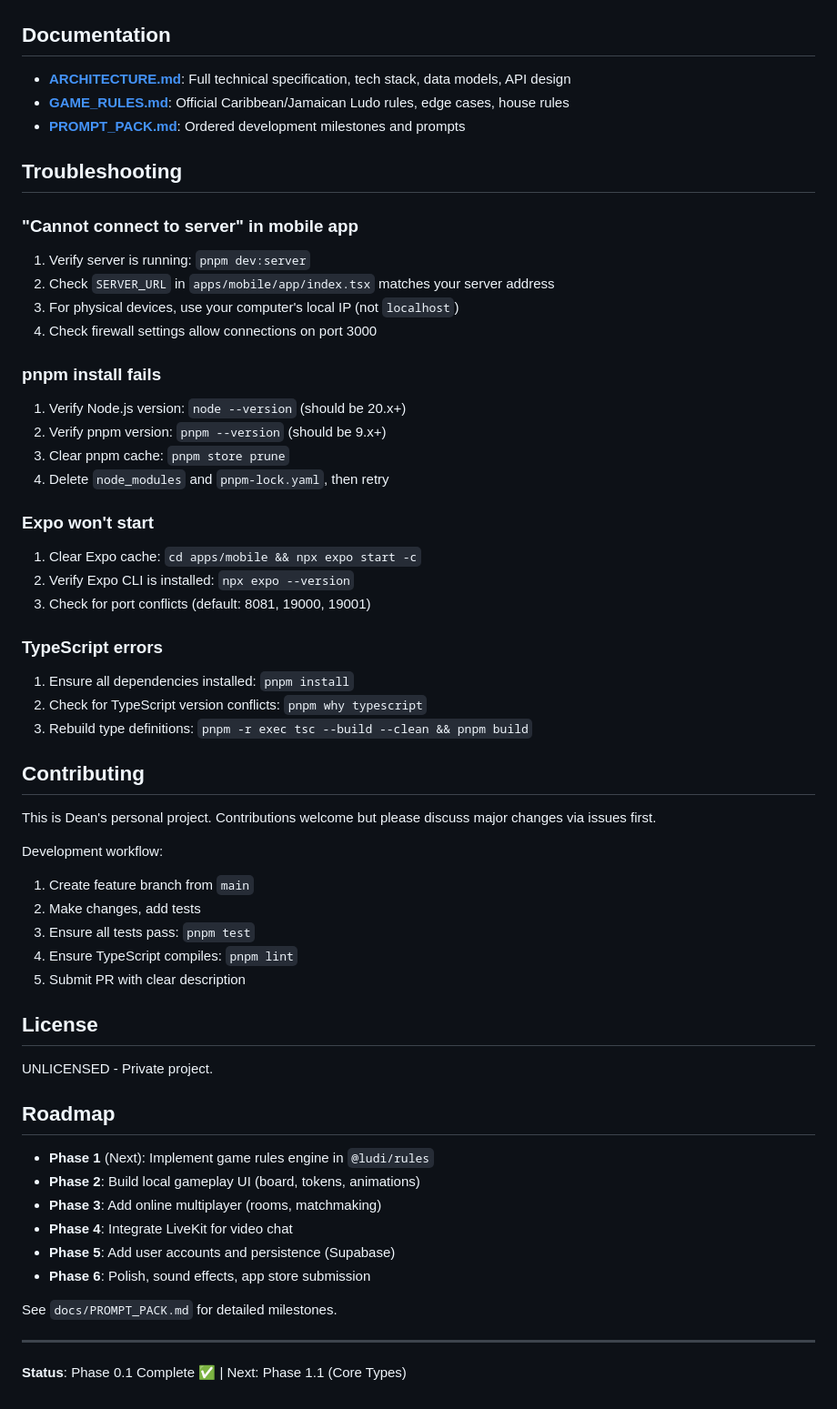
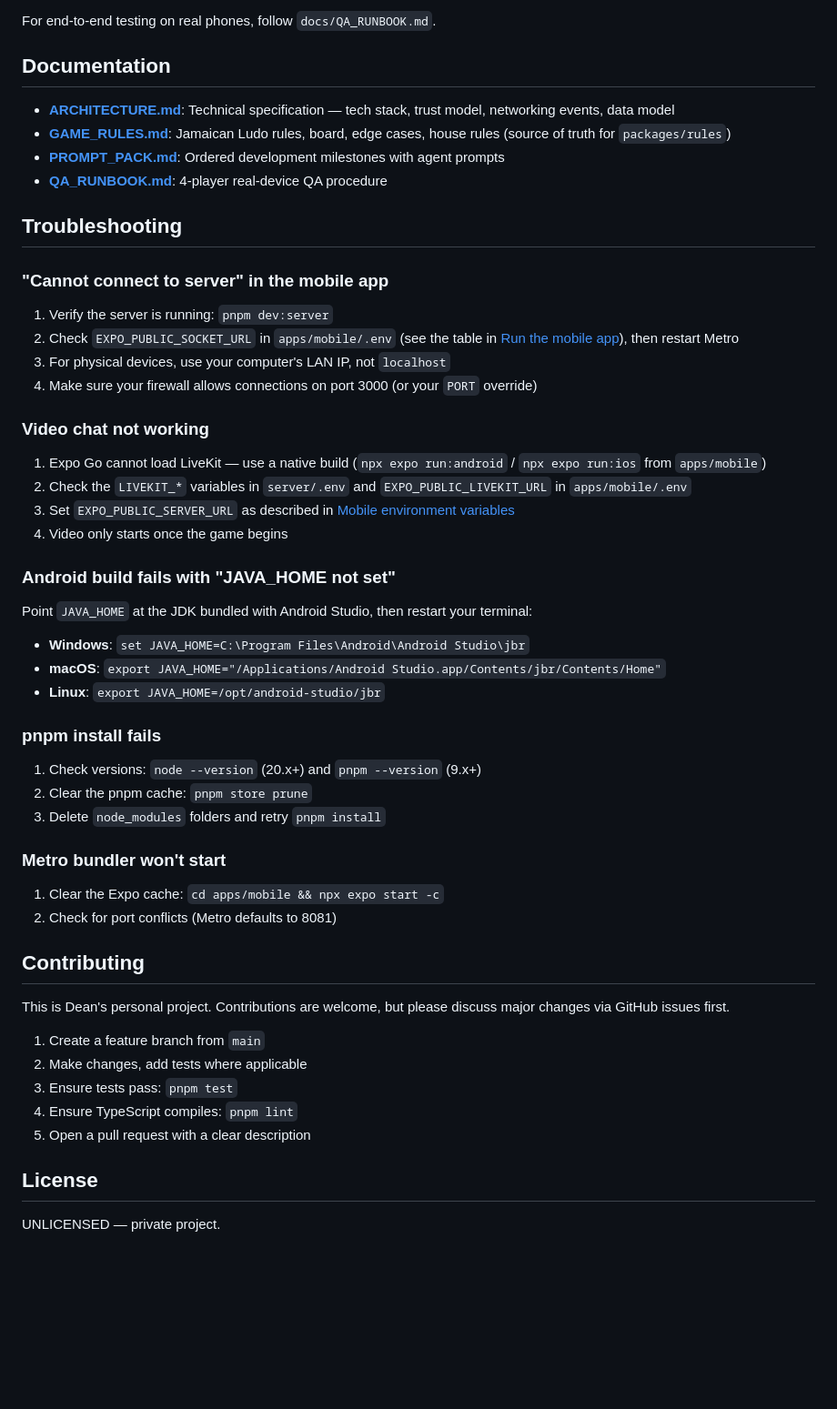
Before and after one commit to DR-coder101/ludi, a Markdown page: README.md, the part around one of its changes. Shown at 91% size. GitHub-like rendering; blank space fills up the shorter version.

```diff
--- a/README.md
+++ b/README.md
@@ -226,64 +235,57 @@ See `docs/PROMPT_PACK.md` for the complete development roadmap.
+For end-to-end testing on real phones, follow `docs/QA_RUNBOOK.md`.
 
 ## Documentation
 
-- **[ARCHITECTURE.md](docs/ARCHITECTURE.md)**: Full technical specification, tech stack, data models, API design
-- **[GAME_RULES.md](docs/GAME_RULES.md)**: Official Caribbean/Jamaican Ludo rules, edge cases, house rules
-- **[PROMPT_PACK.md](docs/PROMPT_PACK.md)**: Ordered development milestones and prompts
+- **[ARCHITECTURE.md](docs/ARCHITECTURE.md)**: Technical specification — tech stack, trust model, networking events, data model
+- **[GAME_RULES.md](docs/GAME_RULES.md)**: Jamaican Ludo rules, board, edge cases, house rules (source of truth for `packages/rules`)
+- **[PROMPT_PACK.md](docs/PROMPT_PACK.md)**: Ordered development milestones with agent prompts
+- **[QA_RUNBOOK.md](docs/QA_RUNBOOK.md)**: 4-player real-device QA procedure
 
 ## Troubleshooting
 
-### "Cannot connect to server" in mobile app
+### "Cannot connect to server" in the mobile app
 
-1. Verify server is running: `pnpm dev:server`
-2. Check `SERVER_URL` in `apps/mobile/app/index.tsx` matches your server address
-3. For physical devices, use your computer's local IP (not `localhost`)
-4. Check firewall settings allow connections on port 3000
+1. Verify the server is running: `pnpm dev:server`
+2. Check `EXPO_PUBLIC_SOCKET_URL` in `apps/mobile/.env` (see the table in [Run the mobile app](#4-run-the-mobile-app)), then restart Metro
+3. For physical devices, use your computer's LAN IP, not `localhost`
+4. Make sure your firewall allows connections on port 3000 (or your `PORT` override)
+
+### Video chat not working
+
+1. Expo Go cannot load LiveKit — use a native build (`npx expo run:android` / `npx expo run:ios` from `apps/mobile`)
+2. Check the `LIVEKIT_*` variables in `server/.env` and `EXPO_PUBLIC_LIVEKIT_URL` in `apps/mobile/.env`
+3. Set `EXPO_PUBLIC_SERVER_URL` as described in [Mobile environment variables](#mobile-appsmobileenv)
+4. Video only starts once the game begins
+
+### Android build fails with "JAVA_HOME not set"
+
+Point `JAVA_HOME` at the JDK bundled with Android Studio, then restart your terminal:
+
+- **Windows**: `set JAVA_HOME=C:\Program Files\Android\Android Studio\jbr`
+- **macOS**: `export JAVA_HOME="/Applications/Android Studio.app/Contents/jbr/Contents/Home"`
+- **Linux**: `export JAVA_HOME=/opt/android-studio/jbr`
 
 ### pnpm install fails
 
-1. Verify Node.js version: `node --version` (should be 20.x+)
-2. Verify pnpm version: `pnpm --version` (should be 9.x+)
-3. Clear pnpm cache: `pnpm store prune`
-4. Delete `node_modules` and `pnpm-lock.yaml`, then retry
+1. Check versions: `node --version` (20.x+) and `pnpm --version` (9.x+)
+2. Clear the pnpm cache: `pnpm store prune`
+3. Delete `node_modules` folders and retry `pnpm install`
 
-### Expo won't start
+### Metro bundler won't start
 
-1. Clear Expo cache: `cd apps/mobile && npx expo start -c`
-2. Verify Expo CLI is installed: `npx expo --version`
-3. Check for port conflicts (default: 8081, 19000, 19001)
-
-### TypeScript errors
-
-1. Ensure all dependencies installed: `pnpm install`
-2. Check for TypeScript version conflicts: `pnpm why typescript`
-3. Rebuild type definitions: `pnpm -r exec tsc --build --clean && pnpm build`
+1. Clear the Expo cache: `cd apps/mobile && npx expo start -c`
+2. Check for port conflicts (Metro defaults to 8081)
 
 ## Contributing
 
-This is Dean's personal project. Contributions welcome but please discuss major changes via issues first.
+This is Dean's personal project. Contributions are welcome, but please discuss major changes via GitHub issues first.
 
-Development workflow:
-1. Create feature branch from `main`
-2. Make changes, add tests
-3. Ensure all tests pass: `pnpm test`
+1. Create a feature branch from `main`
+2. Make changes, add tests where applicable
+3. Ensure tests pass: `pnpm test`
 4. Ensure TypeScript compiles: `pnpm lint`
-5. Submit PR with clear description
+5. Open a pull request with a clear description
 
 ## License
 
-UNLICENSED - Private project.
-
-## Roadmap
-
-- **Phase 1** (Next): Implement game rules engine in `@ludi/rules`
-- **Phase 2**: Build local gameplay UI (board, tokens, animations)
-- **Phase 3**: Add online multiplayer (rooms, matchmaking)
-- **Phase 4**: Integrate LiveKit for video chat
-- **Phase 5**: Add user accounts and persistence (Supabase)
-- **Phase 6**: Polish, sound effects, app store submission
-
-See `docs/PROMPT_PACK.md` for detailed milestones.
-
----
-
-**Status**: Phase 0.1 Complete ✅ | Next: Phase 1.1 (Core Types)
+UNLICENSED — private project.
```
Also changed, not shown: other parts of README.md (+134 -125 lines).
